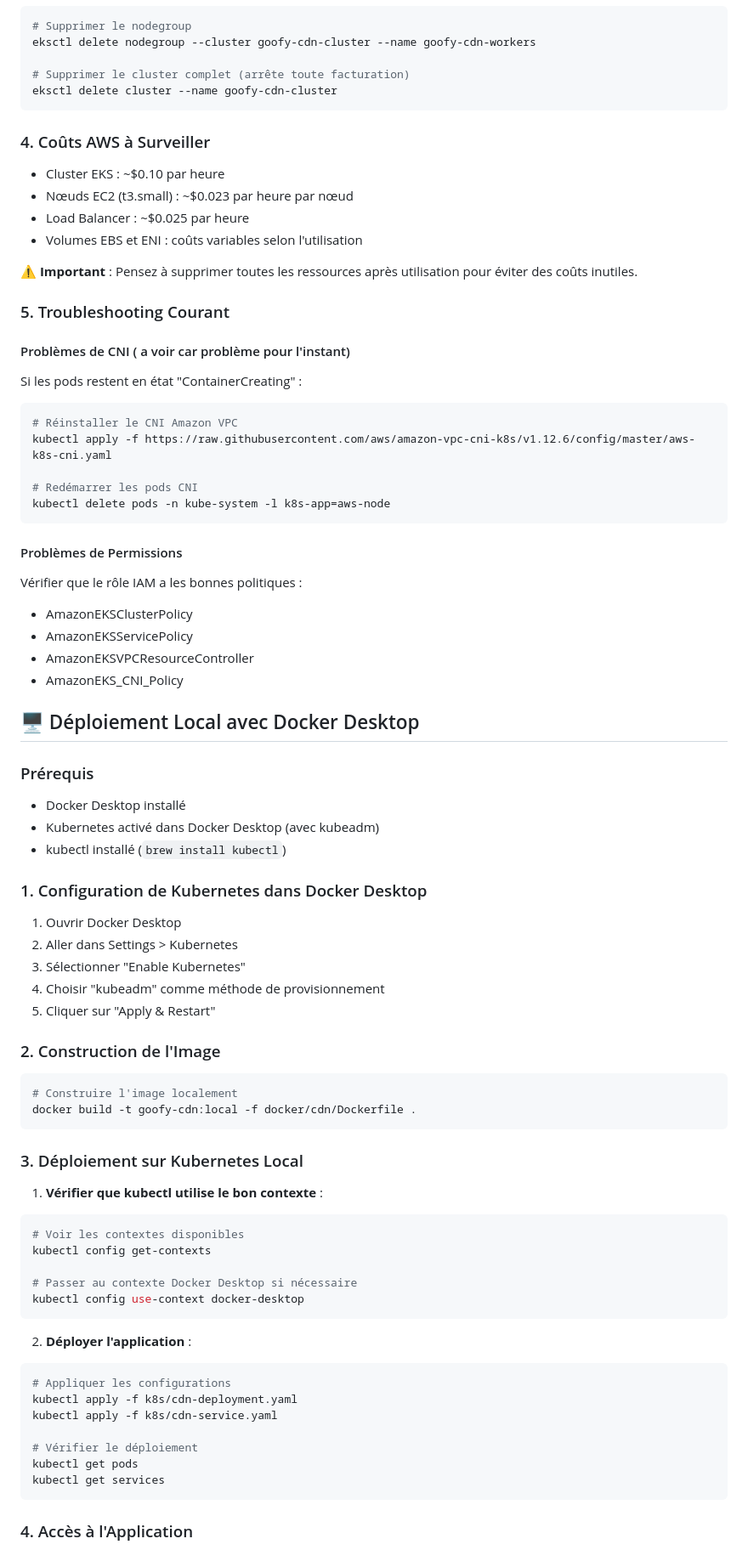
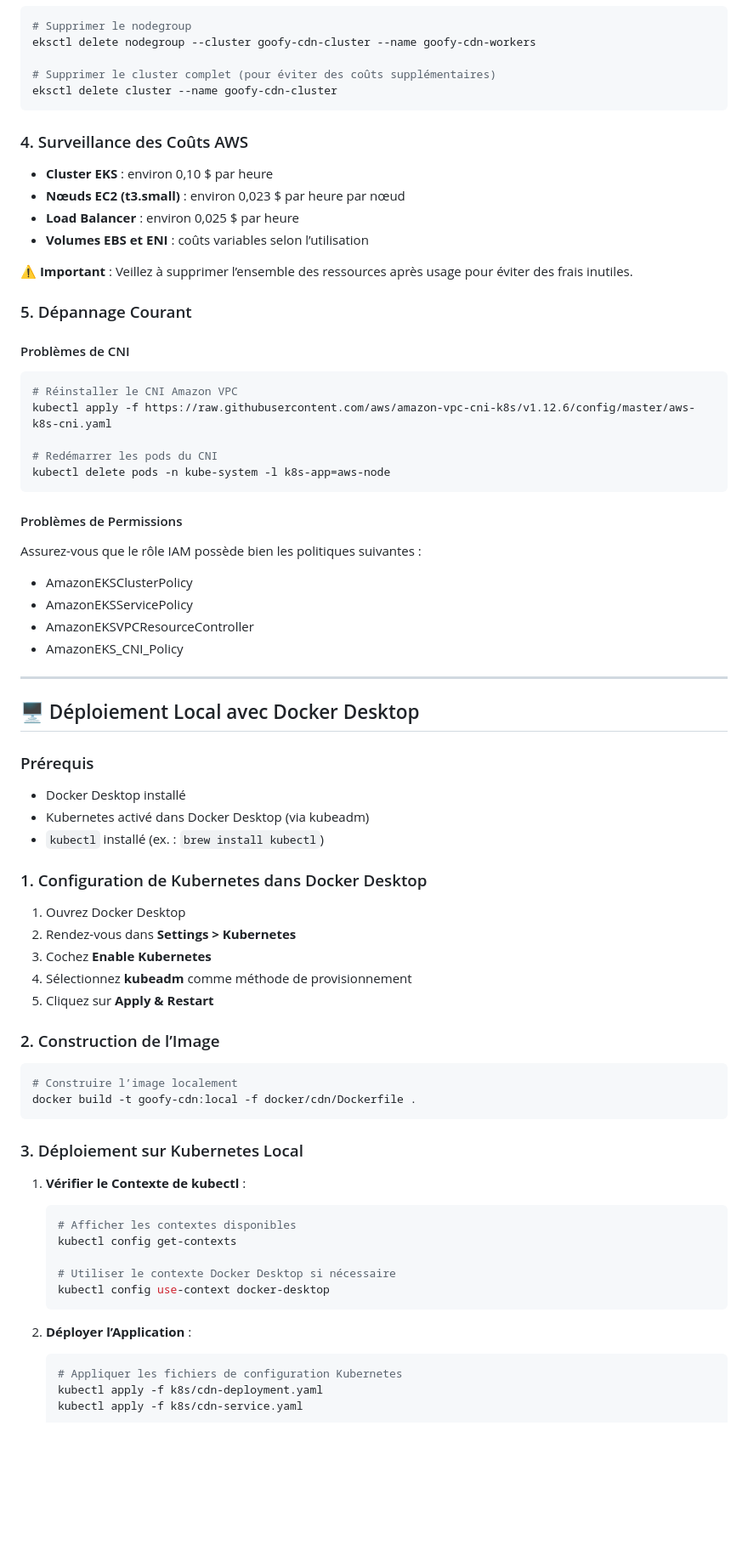
Before and after one commit to GoofyTeam/GoofyContentDeliveryNetwork, a Markdown page: README.md, the part around the change printed below. Shown: that part at 85% size. Drawn GitHub-style; blank space fills up the shorter version.

````diff
--- a/README.md
+++ b/README.md
@@ -236,83 +242,81 @@ kubectl logs -l app=goofy-cdn
 # Supprimer le nodegroup
 eksctl delete nodegroup --cluster goofy-cdn-cluster --name goofy-cdn-workers
 
-# Supprimer le cluster complet (arrête toute facturation)
+# Supprimer le cluster complet (pour éviter des coûts supplémentaires)
 eksctl delete cluster --name goofy-cdn-cluster
 ```
 
-### 4. Coûts AWS à Surveiller
+### 4. Surveillance des Coûts AWS
 
-- Cluster EKS : ~$0.10 par heure
-- Nœuds EC2 (t3.small) : ~$0.023 par heure par nœud
-- Load Balancer : ~$0.025 par heure
-- Volumes EBS et ENI : coûts variables selon l'utilisation
+- **Cluster EKS** : environ 0,10 $ par heure
+- **Nœuds EC2 (t3.small)** : environ 0,023 $ par heure par nœud
+- **Load Balancer** : environ 0,025 $ par heure
+- **Volumes EBS et ENI** : coûts variables selon l’utilisation
 
-⚠️ **Important** : Pensez à supprimer toutes les ressources après utilisation pour éviter des coûts inutiles.
+⚠️ **Important** : Veillez à supprimer l’ensemble des ressources après usage pour éviter des frais inutiles.
 
-### 5. Troubleshooting Courant
+### 5. Dépannage Courant
 
-#### Problèmes de CNI ( a voir car problème pour l'instant)
-
-Si les pods restent en état "ContainerCreating" :
+#### Problèmes de CNI
 
 ```bash
 # Réinstaller le CNI Amazon VPC
 kubectl apply -f https://raw.githubusercontent.com/aws/amazon-vpc-cni-k8s/v1.12.6/config/master/aws-k8s-cni.yaml
 
-# Redémarrer les pods CNI
+# Redémarrer les pods du CNI
 kubectl delete pods -n kube-system -l k8s-app=aws-node
 ```
 
 #### Problèmes de Permissions
 
-Vérifier que le rôle IAM a les bonnes politiques :
+Assurez-vous que le rôle IAM possède bien les politiques suivantes :
 
 - AmazonEKSClusterPolicy
 - AmazonEKSServicePolicy
 - AmazonEKSVPCResourceController
 - AmazonEKS_CNI_Policy
 
+---
+
 ## 🖥 Déploiement Local avec Docker Desktop
 
 ### Prérequis
+
 - Docker Desktop installé
-- Kubernetes activé dans Docker Desktop (avec kubeadm)
-- kubectl installé (`brew install kubectl`)
+- Kubernetes activé dans Docker Desktop (via kubeadm)
+- `kubectl` installé (ex. : `brew install kubectl`)
 
 ### 1. Configuration de Kubernetes dans Docker Desktop
-1. Ouvrir Docker Desktop
-2. Aller dans Settings > Kubernetes
-3. Sélectionner "Enable Kubernetes"
-4. Choisir "kubeadm" comme méthode de provisionnement
-5. Cliquer sur "Apply & Restart"
 
-### 2. Construction de l'Image
+1. Ouvrez Docker Desktop
+2. Rendez-vous dans **Settings > Kubernetes**
+3. Cochez **Enable Kubernetes**
+4. Sélectionnez **kubeadm** comme méthode de provisionnement
+5. Cliquez sur **Apply & Restart**
+
+### 2. Construction de l’Image
+
 ```bash
-# Construire l'image localement
+# Construire l’image localement
 docker build -t goofy-cdn:local -f docker/cdn/Dockerfile .
 ```
 
 ### 3. Déploiement sur Kubernetes Local
 
-1. **Vérifier que kubectl utilise le bon contexte** :
-```bash
-# Voir les contextes disponibles
-kubectl config get-contexts
+1. **Vérifier le Contexte de kubectl** :
 
-# Passer au contexte Docker Desktop si nécessaire
-kubectl config use-context docker-desktop
-```
+    ```bash
+    # Afficher les contextes disponibles
+    kubectl config get-contexts
 
-2. **Déployer l'application** :
-```bash
-# Appliquer les configurations
-kubectl apply -f k8s/cdn-deployment.yaml
-kubectl apply -f k8s/cdn-service.yaml
+    # Utiliser le contexte Docker Desktop si nécessaire
+    kubectl config use-context docker-desktop
+    ```
 
-# Vérifier le déploiement
-kubectl get pods
-kubectl get services
-```
+2. **Déployer l’Application** :
 
-### 4. Accès à l'Application
+    ```bash
+    # Appliquer les fichiers de configuration Kubernetes
+    kubectl apply -f k8s/cdn-deployment.yaml
+    kubectl apply -f k8s/cdn-service.yaml
 
````
Also changed, not shown: other parts of README.md (+137 -117 lines).
